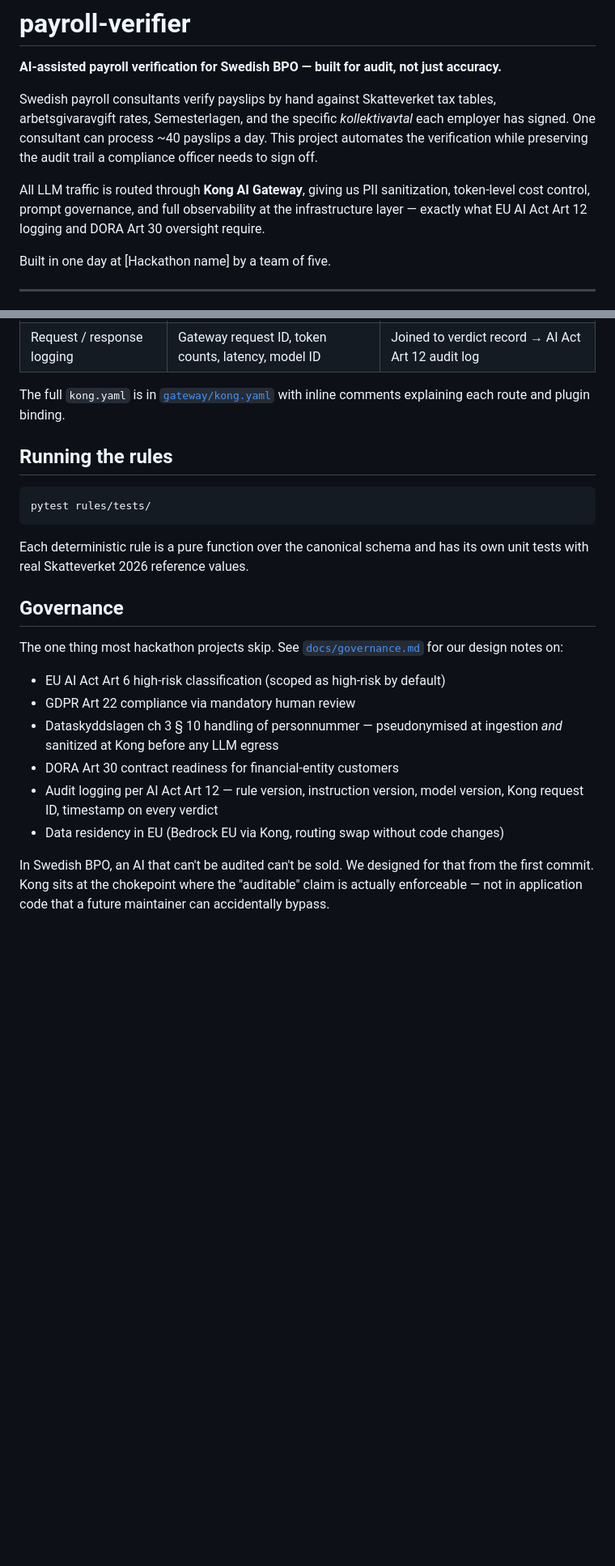
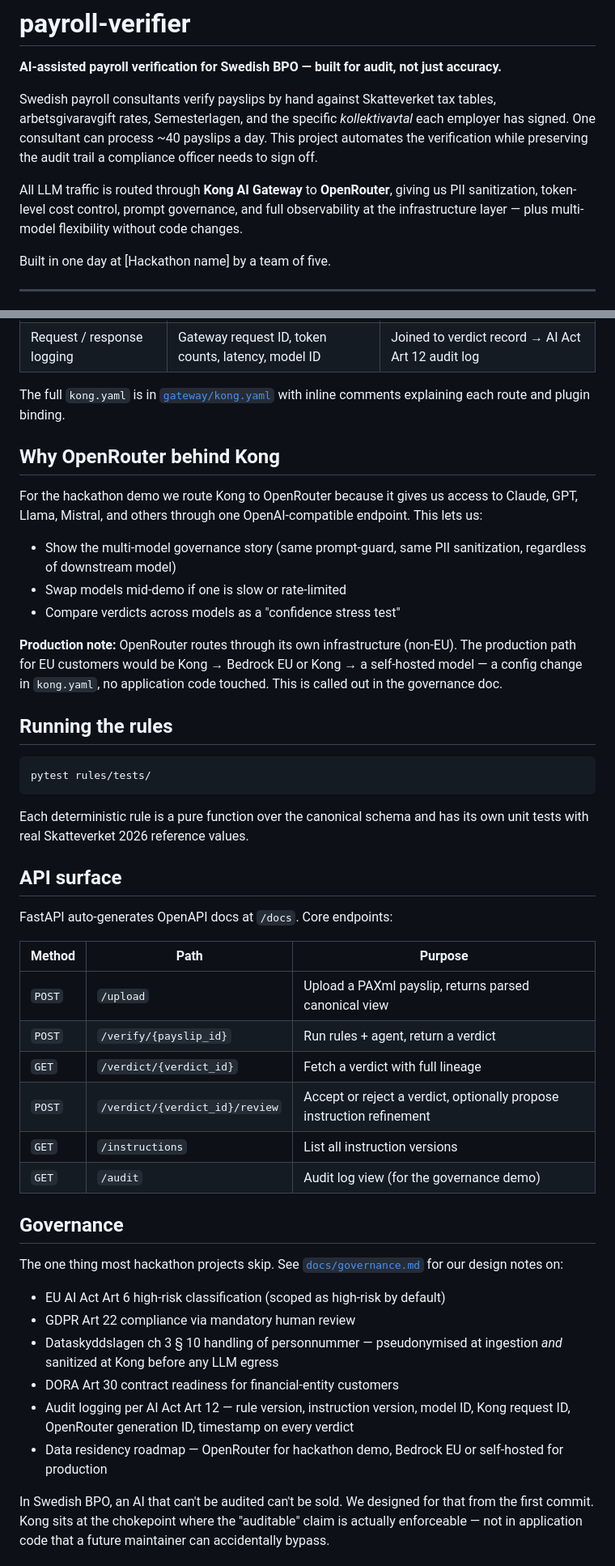
Before and after one commit to Morteza-Rastgoo/payroll-verifier, a Markdown page: README.md, 2 parts joined by grey strips. Shown at 81% size. Rendered like a GitHub page; blank space fills up the shorter version.

```diff
--- a/README.md
+++ b/README.md
@@ -4,7 +4,7 @@
 
 Swedish payroll consultants verify payslips by hand against Skatteverket tax tables, arbetsgivaravgift rates, Semesterlagen, and the specific *kollektivavtal* each employer has signed. One consultant can process ~40 payslips a day. This project automates the verification while preserving the audit trail a compliance officer needs to sign off.
 
-All LLM traffic is routed through **Kong AI Gateway**, giving us PII sanitization, token-level cost control, prompt governance, and full observability at the infrastructure layer — exactly what EU AI Act Art 12 logging and DORA Art 30 oversight require.
+All LLM traffic is routed through **Kong AI Gateway** to **OpenRouter**, giving us PII sanitization, token-level cost control, prompt governance, and full observability at the infrastructure layer — plus multi-model flexibility without code changes.
 
 Built in one day at [Hackathon name] by a team of five.
 
@@ -177,6 +220,16 @@ Then upload a sample from `samples/` and step through the verdict. Every LLM cal
 | Request / response logging | Gateway request ID, token counts, latency, model ID | Joined to verdict record → AI Act Art 12 audit log |
 
 The full `kong.yaml` is in [`gateway/kong.yaml`](gateway/kong.yaml) with inline comments explaining each route and plugin binding.
+
+## Why OpenRouter behind Kong
+
+For the hackathon demo we route Kong to OpenRouter because it gives us access to Claude, GPT, Llama, Mistral, and others through one OpenAI-compatible endpoint. This lets us:
+
+- Show the multi-model governance story (same prompt-guard, same PII sanitization, regardless of downstream model)
+- Swap models mid-demo if one is slow or rate-limited
+- Compare verdicts across models as a "confidence stress test"
+
+**Production note:** OpenRouter routes through its own infrastructure (non-EU). The production path for EU customers would be Kong → Bedrock EU or Kong → a self-hosted model — a config change in `kong.yaml`, no application code touched. This is called out in the governance doc.
 
 ## Running the rules
 
@@ -186,6 +239,19 @@ pytest rules/tests/
 
 Each deterministic rule is a pure function over the canonical schema and has its own unit tests with real Skatteverket 2026 reference values.
 
+## API surface
+
+FastAPI auto-generates OpenAPI docs at `/docs`. Core endpoints:
+
+| Method | Path | Purpose |
+|---|---|---|
+| `POST` | `/upload` | Upload a PAXml payslip, returns parsed canonical view |
+| `POST` | `/verify/{payslip_id}` | Run rules + agent, return a verdict |
+| `GET` | `/verdict/{verdict_id}` | Fetch a verdict with full lineage |
+| `POST` | `/verdict/{verdict_id}/review` | Accept or reject a verdict, optionally propose instruction refinement |
+| `GET` | `/instructions` | List all instruction versions |
+| `GET` | `/audit` | Audit log view (for the governance demo) |
+
 ## Governance
 
 The one thing most hackathon projects skip. See [`docs/governance.md`](docs/governance.md) for our design notes on:
@@ -194,8 +260,8 @@ The one thing most hackathon projects skip. See [`docs/governance.md`](docs/gove
 - GDPR Art 22 compliance via mandatory human review
 - Dataskyddslagen ch 3 § 10 handling of personnummer — pseudonymised at ingestion *and* sanitized at Kong before any LLM egress
 - DORA Art 30 contract readiness for financial-entity customers
-- Audit logging per AI Act Art 12 — rule version, instruction version, model version, Kong request ID, timestamp on every verdict
-- Data residency in EU (Bedrock EU via Kong, routing swap without code changes)
+- Audit logging per AI Act Art 12 — rule version, instruction version, model ID, Kong request ID, OpenRouter generation ID, timestamp on every verdict
+- Data residency roadmap — OpenRouter for hackathon demo, Bedrock EU or self-hosted for production
 
 In Swedish BPO, an AI that can't be audited can't be sold. We designed for that from the first commit. Kong sits at the chokepoint where the "auditable" claim is actually enforceable — not in application code that a future maintainer can accidentally bypass.
 
```
Also changed, not shown: other parts of README.md (+115 -70 lines).
